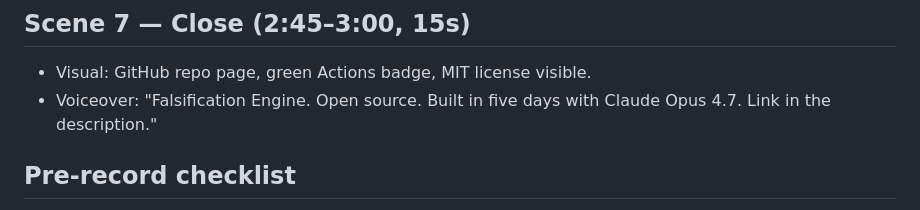
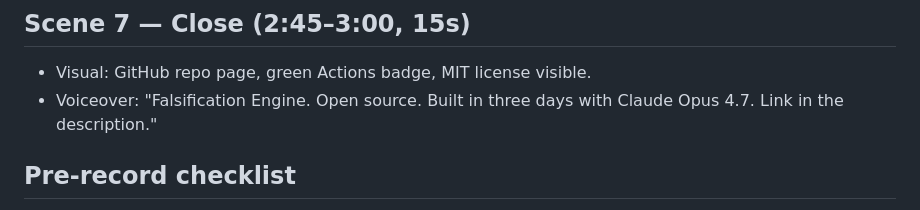
Before and after one commit to sk8ordie84/falsify, a Markdown page: docs/DEMO_SHOT_LIST.md, the part around the change. GitHub-like rendering.

```diff
--- a/docs/DEMO_SHOT_LIST.md
+++ b/docs/DEMO_SHOT_LIST.md
@@ -91,7 +91,7 @@ Visual: split screen, file tree on left with highlights:
 ## Scene 7 — Close (2:45–3:00, 15s)
 
 - Visual: GitHub repo page, green Actions badge, MIT license visible.
-- Voiceover: "Falsification Engine. Open source. Built in five days with Claude Opus 4.7. Link in the description."
+- Voiceover: "Falsification Engine. Open source. Built in three days with Claude Opus 4.7. Link in the description."
 
 ## Pre-record checklist
 
```
Also changed, not shown: README.md (+1 -1 lines).
